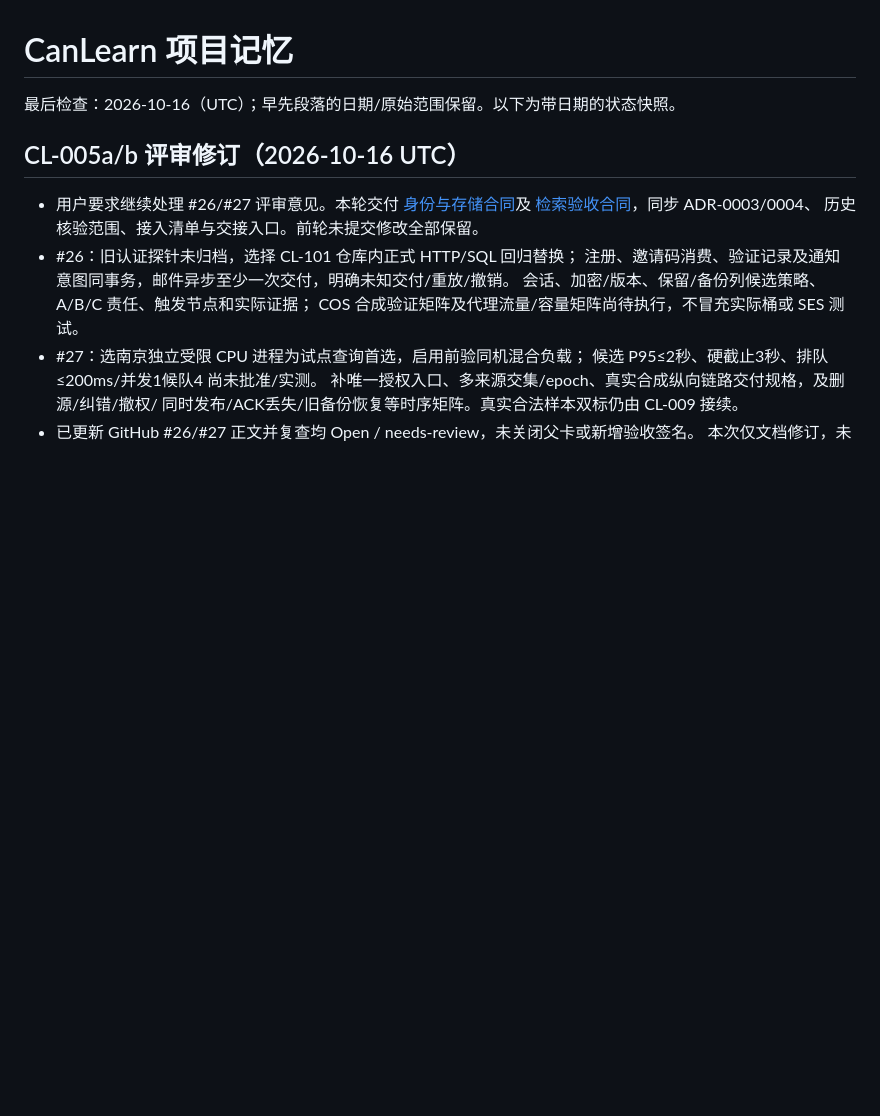
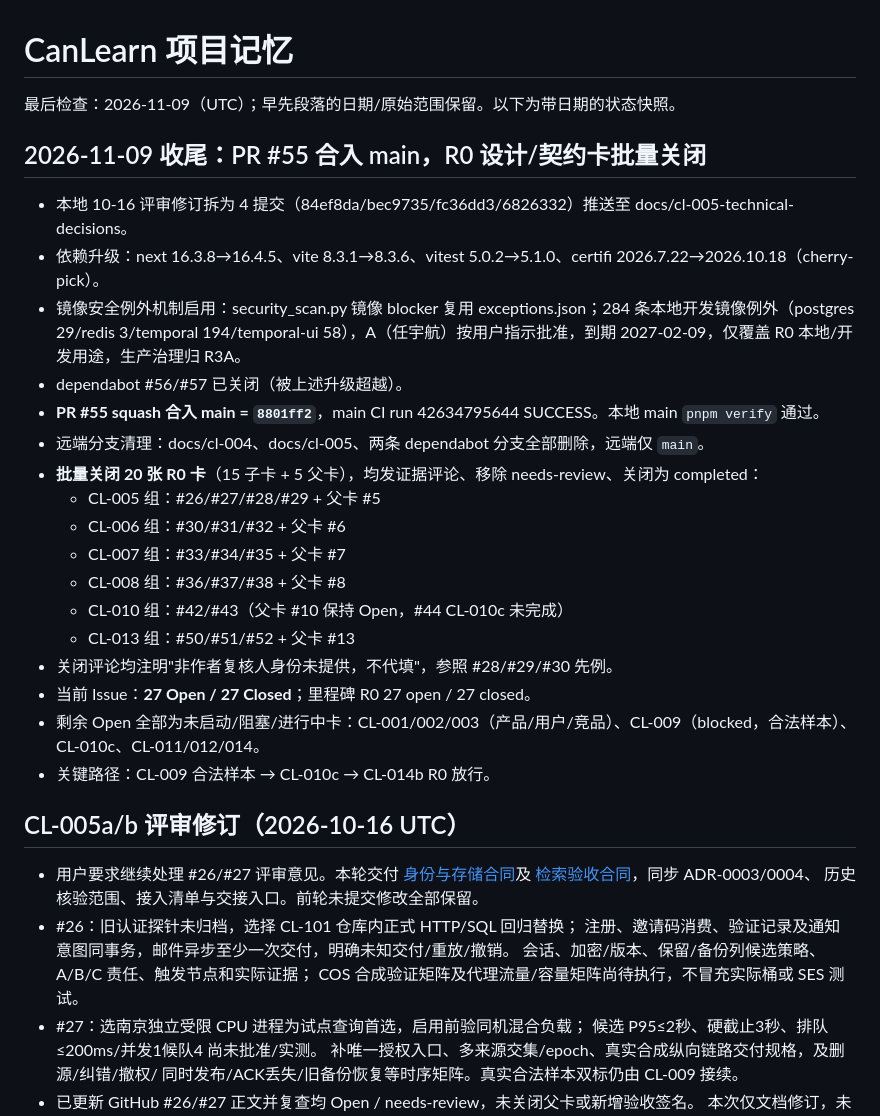
Before and after one commit to cn-ryh/canlearn-v2, a Markdown page: docs/PROJECT_MEMORY.md, the part around the change. GitHub-like rendering; blank space fills up the shorter version.

Commit message:
docs(repo): record 2026-11-09 PR55 merge and R0 card closures
Squash merge of PR #55 into main (8801ff2), dependency upgrades, image
exception mechanism, branch cleanup, and batch closure of 20 R0 design/contract
cards (15 children + 5 parents). 27 Open / 27 Closed.

```diff
--- a/docs/PROJECT_MEMORY.md
+++ b/docs/PROJECT_MEMORY.md
@@ -1,6 +1,27 @@
 # CanLearn 项目记忆
 
-最后检查：2026-10-16（UTC）；早先段落的日期/原始范围保留。以下为带日期的状态快照。
+最后检查：2026-11-09（UTC）；早先段落的日期/原始范围保留。以下为带日期的状态快照。
+
+
+## 2026-11-09 收尾：PR #55 合入 main，R0 设计/契约卡批量关闭
+
+- 本地 10-16 评审修订拆为 4 提交（84ef8da/bec9735/fc36dd3/6826332）推送至 docs/cl-005-technical-decisions。
+- 依赖升级：next 16.3.8→16.4.5、vite 8.3.1→8.3.6、vitest 5.0.2→5.1.0、certifi 2026.7.22→2026.10.18（cherry-pick）。
+- 镜像安全例外机制启用：security_scan.py 镜像 blocker 复用 exceptions.json；284 条本地开发镜像例外（postgres 29/redis 3/temporal 194/temporal-ui 58），A（任宇航）按用户指示批准，到期 2027-02-09，仅覆盖 R0 本地/开发用途，生产治理归 R3A。
+- dependabot #56/#57 已关闭（被上述升级超越）。
+- **PR #55 squash 合入 main = `8801ff2`**，main CI run 42634795644 SUCCESS。本地 main `pnpm verify` 通过。
+- 远端分支清理：docs/cl-004、docs/cl-005、两条 dependabot 分支全部删除，远端仅 `main`。
+- **批量关闭 20 张 R0 卡**（15 子卡 + 5 父卡），均发证据评论、移除 needs-review、关闭为 completed：
+  - CL-005 组：#26/#27/#28/#29 + 父卡 #5
+  - CL-006 组：#30/#31/#32 + 父卡 #6
+  - CL-007 组：#33/#34/#35 + 父卡 #7
+  - CL-008 组：#36/#37/#38 + 父卡 #8
+  - CL-010 组：#42/#43（父卡 #10 保持 Open，#44 CL-010c 未完成）
+  - CL-013 组：#50/#51/#52 + 父卡 #13
+- 关闭评论均注明"非作者复核人身份未提供，不代填"，参照 #28/#29/#30 先例。
+- 当前 Issue：**27 Open / 27 Closed**；里程碑 R0 27 open / 27 closed。
+- 剩余 Open 全部为未启动/阻塞/进行中卡：CL-001/002/003（产品/用户/竞品）、CL-009（blocked，合法样本）、CL-010c、CL-011/012/014。
+- 关键路径：CL-009 合法样本 → CL-010c → CL-014b R0 放行。
 
 
 ## CL-005a/b 评审修订（2026-10-16 UTC）
```
